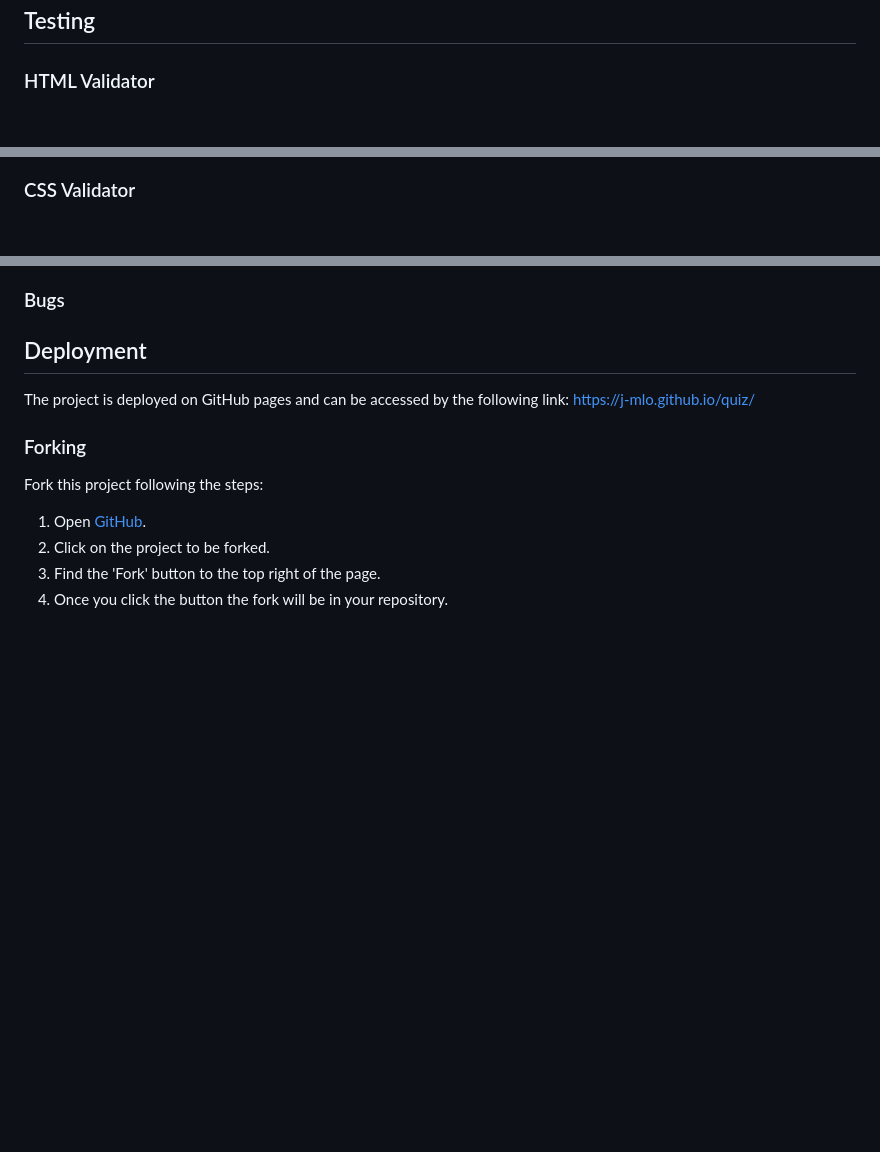
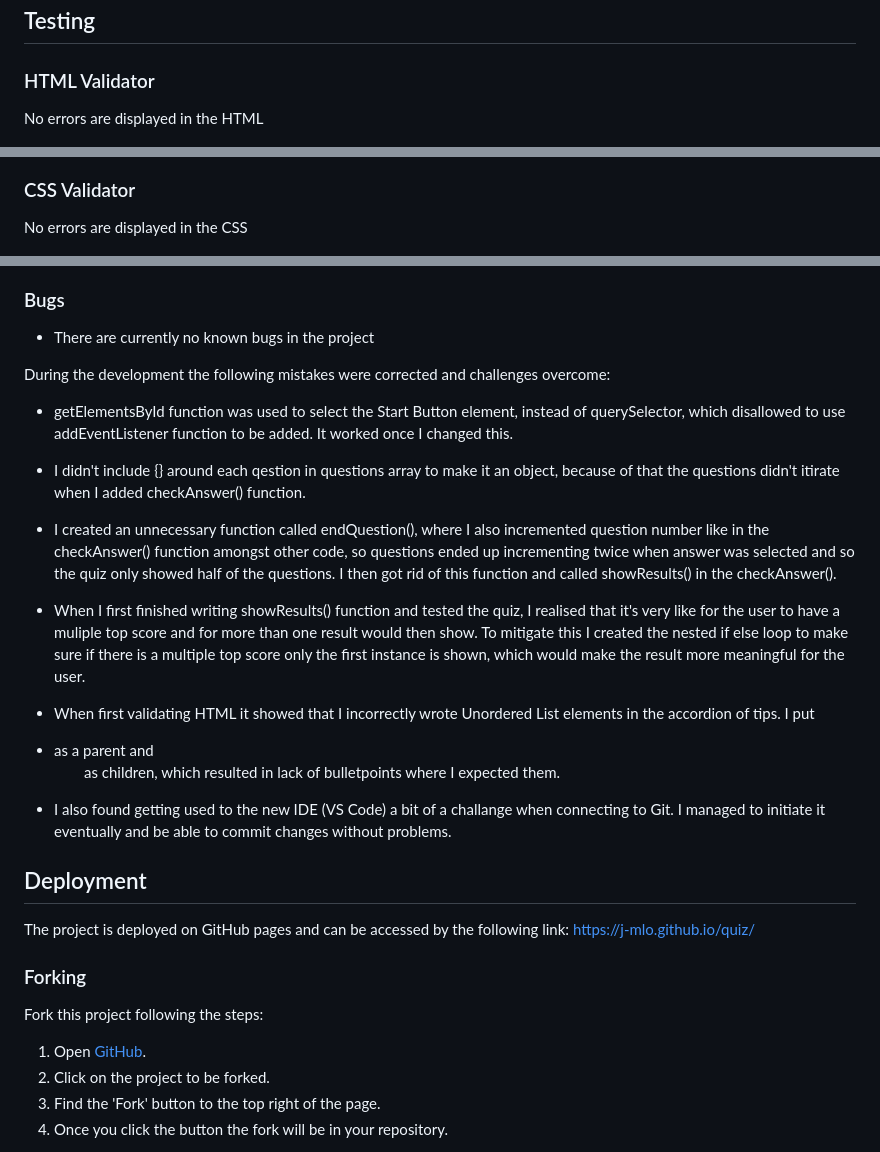
Before and after one commit to j-mlo/quiz, a Markdown page: README.md, 3 parts joined by grey strips. Rendered like a GitHub page; blank space fills up the shorter version.

```diff
--- a/README.md
+++ b/README.md
@@ -43,9 +54,13 @@ The Holistic Quiz is an interactive front-end website which displays a simple qu
 
 ### HTML Validator
 
+No errors are displayed in the HTML
+
 ![html-validator](assets/images/html-validator.jpg)
 
 ### CSS Validator
+
+No errors are displayed in the CSS
 
 ![css-validator](assets/images/css-validator.jpg)
 
@@ -54,6 +71,22 @@ The Holistic Quiz is an interactive front-end website which displays a simple qu
 ![js-validator](assets/images/js-validator.jpg)
 
 ### Bugs
+
+- There are currently no known bugs in the project
+
+During the development the following mistakes were corrected and challenges overcome:
+
+- getElementsById function was used to select the Start Button element, instead of querySelector, which disallowed to use addEventListener function to be added. It worked once I changed this.
+
+- I didn't include {} around each qestion in questions array to make it an object, because of that the questions didn't itirate when I added checkAnswer() function.
+
+- I created an unnecessary function called endQuestion(), where I also incremented question number like in the checkAnswer() function amongst other code, so questions ended up incrementing twice when answer was selected and so the quiz only showed half of the questions. I then got rid of this function and called showResults() in the checkAnswer().
+
+- When I first finished writing showResults() function and tested the quiz, I realised that it's very like for the user to have a muliple top score and for more than one result would then show. To mitigate this I created the nested if else loop to make sure if there is a multiple top score only the first instance is shown, which would make the result more meaningful for the user.
+
+- When first validating HTML it showed that I incorrectly wrote Unordered List elements in the accordion of tips. I put <li> as a parent and <ul> as children, which resulted in lack of bulletpoints where I expected them.
+
+- I also found getting used to the new IDE (VS Code) a bit of a challange when connecting to Git. I managed to initiate it eventually and be able to commit changes without problems.
 
 ## Deployment
 
```
Also changed, not shown: other parts of README.md (+24 -11 lines), assets/images/colour-palette.png (added), assets/images/lighthouse -test.jpg (added), assets/images/quiz-content.jpg (added), assets/images/results.jpg (added), assets/images/welcome-page.jpg (added).
